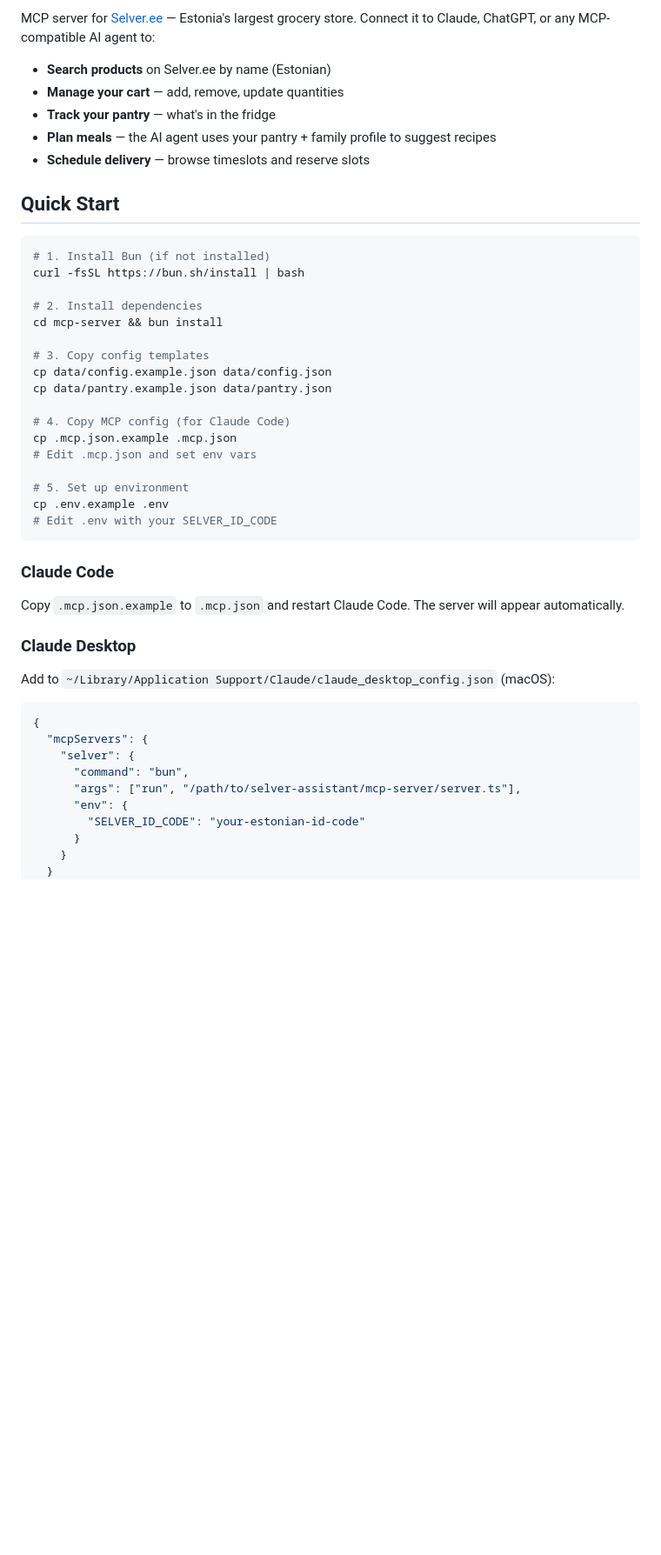
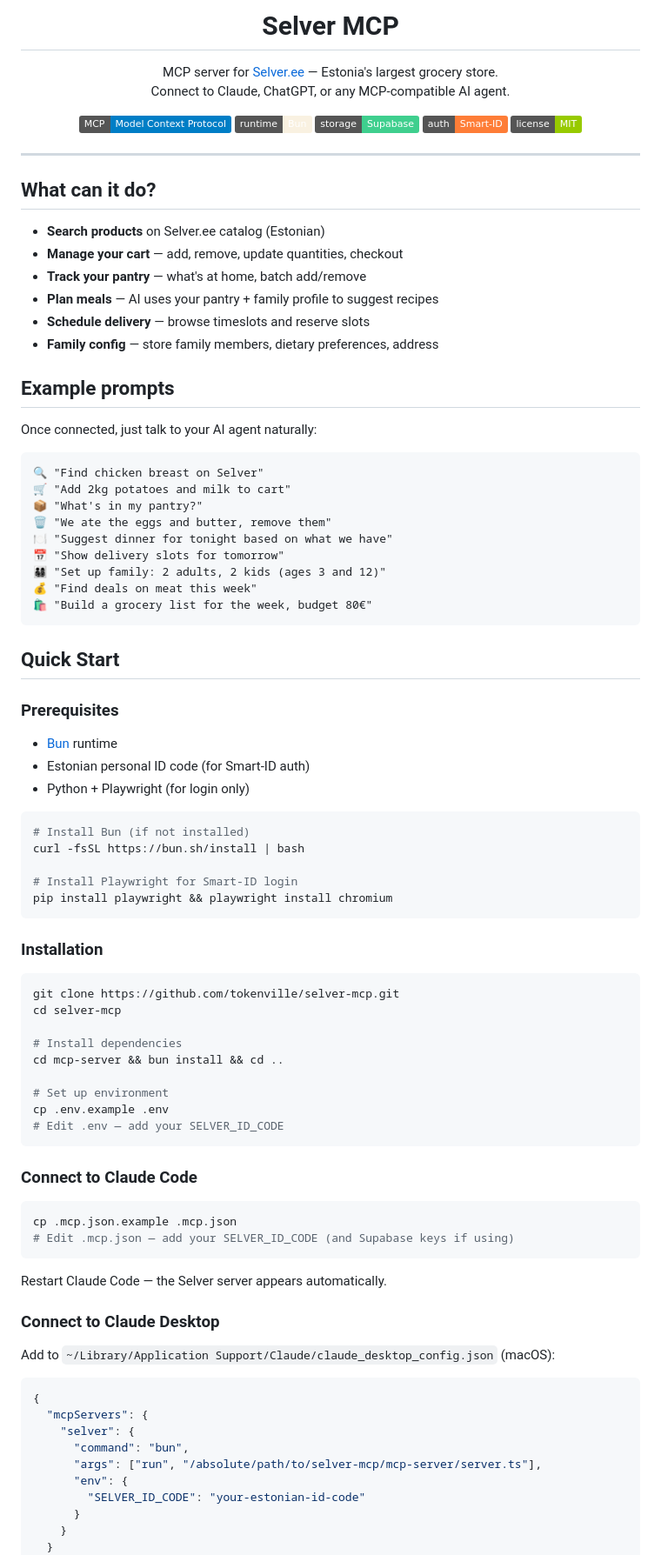
Before and after one commit to tokenville/selver-mcp, a Markdown page: README.md, the part around one of its changes. Shown at 87% size. Rendered like a GitHub page; badges without logos; blank space fills up the shorter version.

Commit message:
Redesign README with banner, examples, Supabase and multi-user guides

````diff
--- a/README.md
+++ b/README.md
@@ -2,39 +4,86 @@
 
-MCP server for [Selver.ee](https://selver.ee) — Estonia's largest grocery store. Connect it to Claude, ChatGPT, or any MCP-compatible AI agent to:
+<h1 align="center">Selver MCP</h1>
 
-- **Search products** on Selver.ee by name (Estonian)
-- **Manage your cart** — add, remove, update quantities
-- **Track your pantry** — what's in the fridge
-- **Plan meals** — the AI agent uses your pantry + family profile to suggest recipes
+<p align="center">
+  MCP server for <a href="https://selver.ee">Selver.ee</a> — Estonia's largest grocery store.<br>
+  Connect to Claude, ChatGPT, or any MCP-compatible AI agent.
+</p>
+
+<p align="center">
+  <img src="https://img.shields.io/badge/MCP-Model_Context_Protocol-blue" alt="MCP" />
+  <img src="https://img.shields.io/badge/runtime-Bun-f9f1e1?logo=bun" alt="Bun" />
+  <img src="https://img.shields.io/badge/storage-Supabase-3fcf8e?logo=supabase" alt="Supabase" />
+  <img src="https://img.shields.io/badge/auth-Smart--ID-orange" alt="Smart-ID" />
+  <img src="https://img.shields.io/badge/license-MIT-green" alt="MIT" />
+</p>
+
+---
+
+## What can it do?
+
+- **Search products** on Selver.ee catalog (Estonian)
+- **Manage your cart** — add, remove, update quantities, checkout
+- **Track your pantry** — what's at home, batch add/remove
+- **Plan meals** — AI uses your pantry + family profile to suggest recipes
 - **Schedule delivery** — browse timeslots and reserve slots
+- **Family config** — store family members, dietary preferences, address
+
+## Example prompts
+
+Once connected, just talk to your AI agent naturally:
+
+```
+🔍 "Find chicken breast on Selver"
+🛒 "Add 2kg potatoes and milk to cart"
+📦 "What's in my pantry?"
+🗑️ "We ate the eggs and butter, remove them"
+🍽️ "Suggest dinner for tonight based on what we have"
+📅 "Show delivery slots for tomorrow"
+👨‍👩‍👧‍👦 "Set up family: 2 adults, 2 kids (ages 3 and 12)"
+💰 "Find deals on meat this week"
+🛍️ "Build a grocery list for the week, budget 80€"
+```
 
 ## Quick Start
 
+### Prerequisites
+
+- [Bun](https://bun.sh) runtime
+- Estonian personal ID code (for Smart-ID auth)
+- Python + Playwright (for login only)
+
 ```bash
-# 1. Install Bun (if not installed)
+# Install Bun (if not installed)
 curl -fsSL https://bun.sh/install | bash
 
-# 2. Install dependencies
-cd mcp-server && bun install
-
-# 3. Copy config templates
-cp data/config.example.json data/config.json
-cp data/pantry.example.json data/pantry.json
-
-# 4. Copy MCP config (for Claude Code)
-cp .mcp.json.example .mcp.json
-# Edit .mcp.json and set env vars
-
-# 5. Set up environment
-cp .env.example .env
-# Edit .env with your SELVER_ID_CODE
+# Install Playwright for Smart-ID login
+pip install playwright && playwright install chromium
 ```
 
-### Claude Code
+### Installation
 
-Copy `.mcp.json.example` to `.mcp.json` and restart Claude Code. The server will appear automatically.
+```bash
+git clone https://github.com/tokenville/selver-mcp.git
+cd selver-mcp
 
-### Claude Desktop
+# Install dependencies
+cd mcp-server && bun install && cd ..
+
+# Set up environment
+cp .env.example .env
+# Edit .env — add your SELVER_ID_CODE
+```
+
+### Connect to Claude Code
+
+```bash
+cp .mcp.json.example .mcp.json
+# Edit .mcp.json — add your SELVER_ID_CODE (and Supabase keys if using)
+```
+
+Restart Claude Code — the Selver server appears automatically.
+
+### Connect to Claude Desktop
 
 Add to `~/Library/Application Support/Claude/claude_desktop_config.json` (macOS):
 
@@ -43,7 +92,7 @@ Add to `~/Library/Application Support/Claude/claude_desktop_config.json` (macOS)
   "mcpServers": {
     "selver": {
       "command": "bun",
-      "args": ["run", "/path/to/selver-assistant/mcp-server/server.ts"],
+      "args": ["run", "/absolute/path/to/selver-mcp/mcp-server/server.ts"],
       "env": {
         "SELVER_ID_CODE": "your-estonian-id-code"
       }
````
Also changed, not shown: other parts of README.md (+123 -39 lines).
